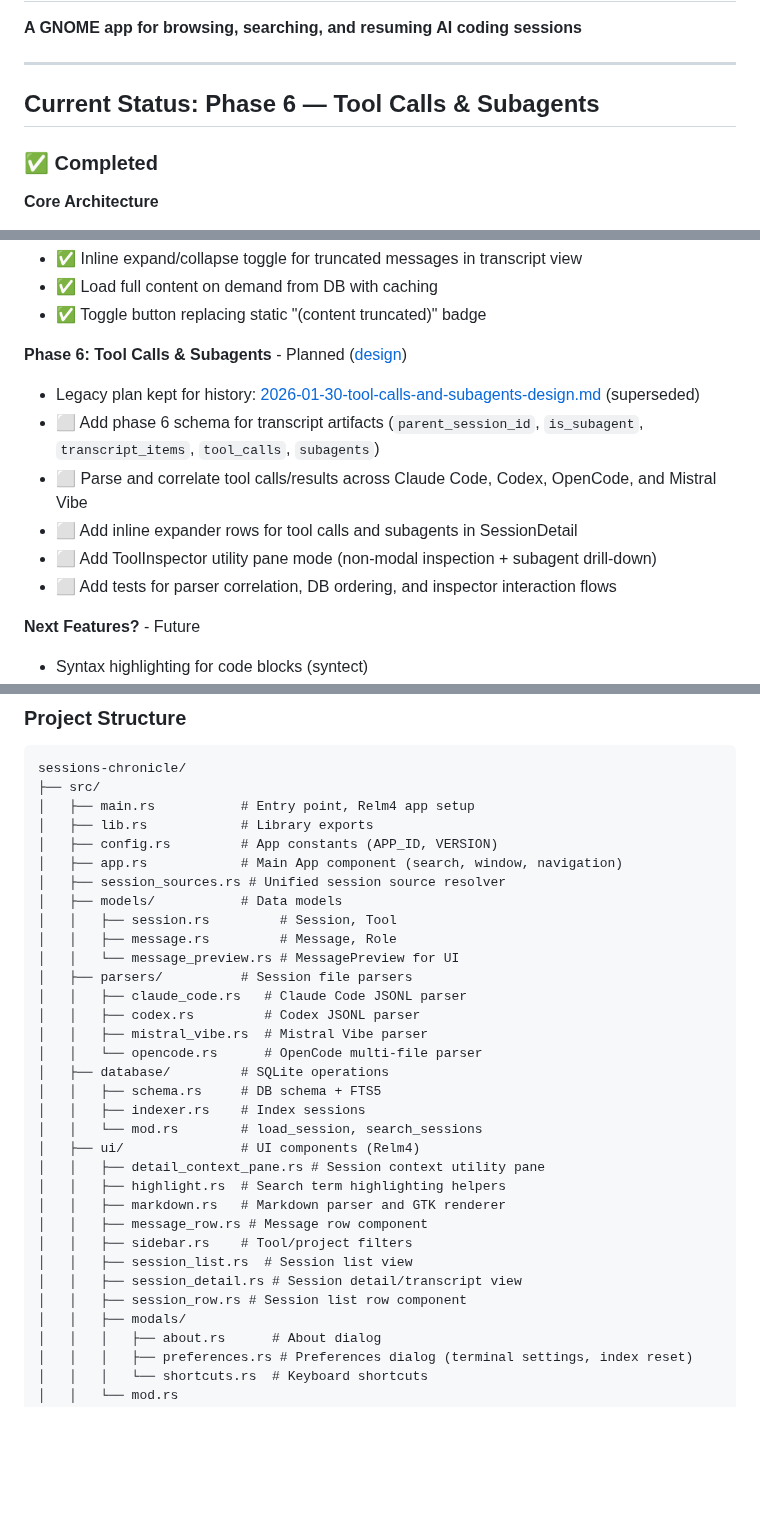
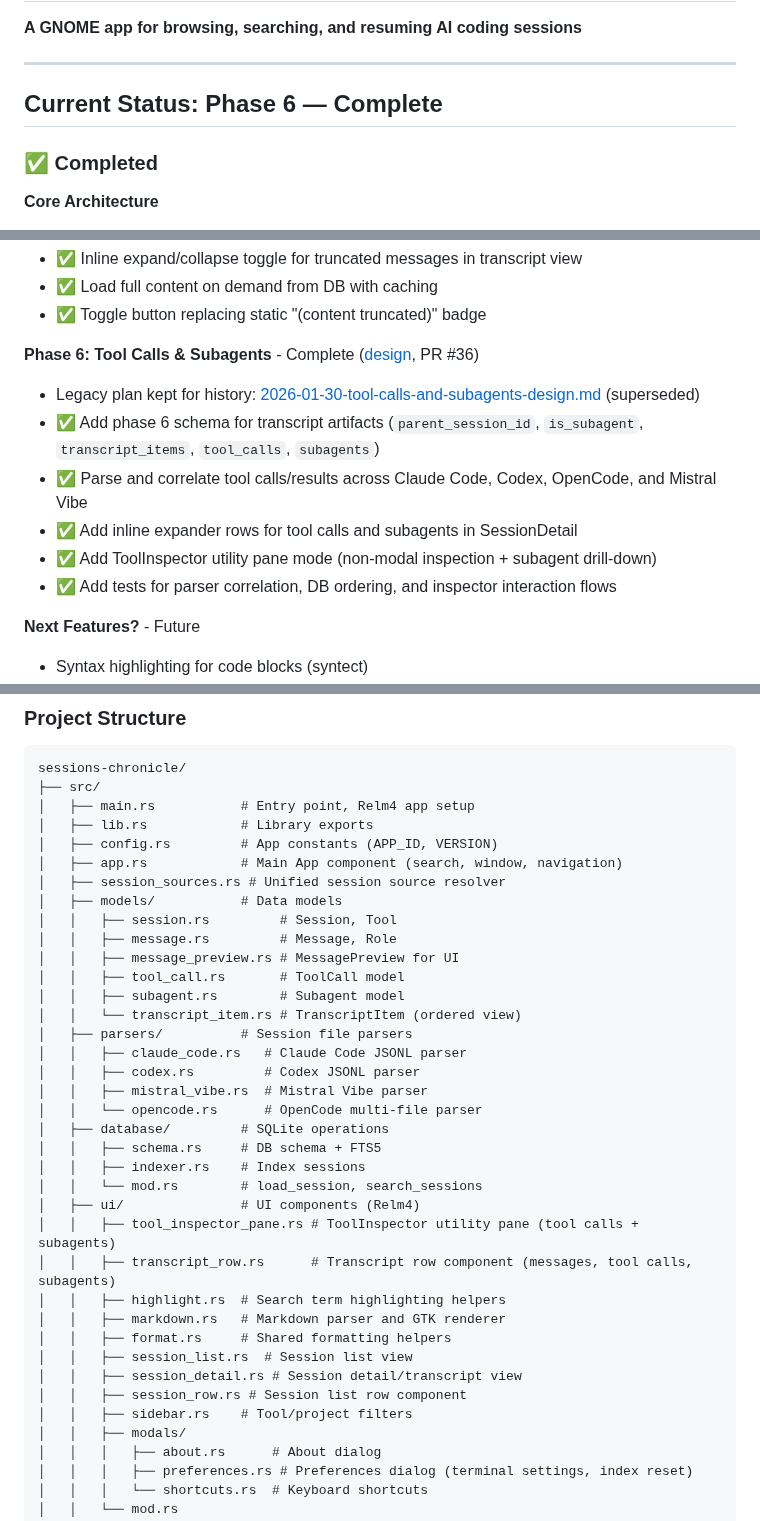
Before and after one commit to supermaciz/sessions-chronicle, a Markdown page: docs/PROJECT_STATUS.md, 3 parts joined by grey strips. Rendered like a GitHub page; blank space fills up the shorter version.

```diff
--- a/docs/PROJECT_STATUS.md
+++ b/docs/PROJECT_STATUS.md
@@ -4,7 +4,7 @@
 
 ---
 
-## Current Status: Phase 6 — Tool Calls & Subagents
+## Current Status: Phase 6 — Complete
 
 ### ✅ Completed
 
@@ -88,13 +89,13 @@
 - ✅ Load full content on demand from DB with caching
 - ✅ Toggle button replacing static "(content truncated)" badge
 
-**Phase 6: Tool Calls & Subagents** - Planned ([design](plans/2026-02-18-tool-calls-and-subagents-utility-pane-design.md))
+**Phase 6: Tool Calls & Subagents** - Complete ([design](plans/2026-02-18-tool-calls-and-subagents-utility-pane-design.md), PR #36)
 - Legacy plan kept for history: [2026-01-30-tool-calls-and-subagents-design.md](plans/2026-01-30-tool-calls-and-subagents-design.md) (superseded)
-- ⬜ Add phase 6 schema for transcript artifacts (`parent_session_id`, `is_subagent`, `transcript_items`, `tool_calls`, `subagents`)
-- ⬜ Parse and correlate tool calls/results across Claude Code, Codex, OpenCode, and Mistral Vibe
-- ⬜ Add inline expander rows for tool calls and subagents in SessionDetail
-- ⬜ Add ToolInspector utility pane mode (non-modal inspection + subagent drill-down)
-- ⬜ Add tests for parser correlation, DB ordering, and inspector interaction flows
+- ✅ Add phase 6 schema for transcript artifacts (`parent_session_id`, `is_subagent`, `transcript_items`, `tool_calls`, `subagents`)
+- ✅ Parse and correlate tool calls/results across Claude Code, Codex, OpenCode, and Mistral Vibe
+- ✅ Add inline expander rows for tool calls and subagents in SessionDetail
+- ✅ Add ToolInspector utility pane mode (non-modal inspection + subagent drill-down)
+- ✅ Add tests for parser correlation, DB ordering, and inspector interaction flows
 
 **Next Features?** - Future
 - Syntax highlighting for code blocks (syntect)
@@ -133,7 +134,10 @@ sessions-chronicle/
 │   ├── models/           # Data models
 │   │   ├── session.rs         # Session, Tool
 │   │   ├── message.rs         # Message, Role
-│   │   └── message_preview.rs # MessagePreview for UI
+│   │   ├── message_preview.rs # MessagePreview for UI
+│   │   ├── tool_call.rs       # ToolCall model
+│   │   ├── subagent.rs        # Subagent model
+│   │   └── transcript_item.rs # TranscriptItem (ordered view)
 │   ├── parsers/          # Session file parsers
 │   │   ├── claude_code.rs   # Claude Code JSONL parser
 │   │   ├── codex.rs         # Codex JSONL parser
@@ -144,14 +148,15 @@ sessions-chronicle/
 │   │   ├── indexer.rs    # Index sessions
 │   │   └── mod.rs        # load_session, search_sessions
 │   ├── ui/               # UI components (Relm4)
-│   │   ├── detail_context_pane.rs # Session context utility pane
+│   │   ├── tool_inspector_pane.rs # ToolInspector utility pane (tool calls + subagents)
+│   │   ├── transcript_row.rs      # Transcript row component (messages, tool calls, subagents)
 │   │   ├── highlight.rs  # Search term highlighting helpers
 │   │   ├── markdown.rs   # Markdown parser and GTK renderer
-│   │   ├── message_row.rs # Message row component
-│   │   ├── sidebar.rs    # Tool/project filters
+│   │   ├── format.rs     # Shared formatting helpers
 │   │   ├── session_list.rs  # Session list view
 │   │   ├── session_detail.rs # Session detail/transcript view
 │   │   ├── session_row.rs # Session list row component
+│   │   ├── sidebar.rs    # Tool/project filters
 │   │   ├── modals/
 │   │   │   ├── about.rs      # About dialog
 │   │   │   ├── preferences.rs # Preferences dialog (terminal settings, index reset)
```
Also changed, not shown: other parts of docs/PROJECT_STATUS.md (+56 -5 lines), docs/DEVELOPMENT_WORKFLOW.md (+2 -1 lines), docs/screenshots/session_detail.png.
